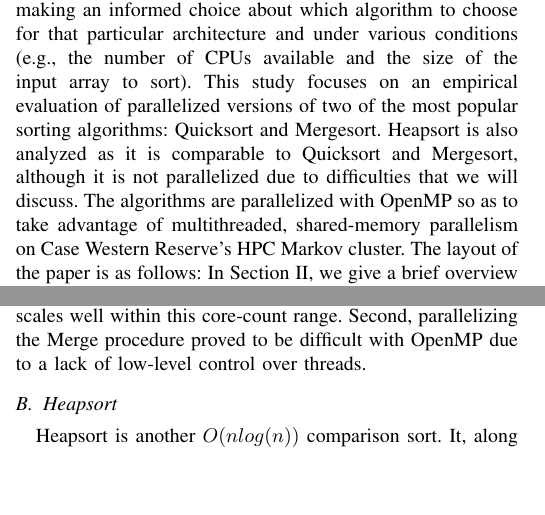
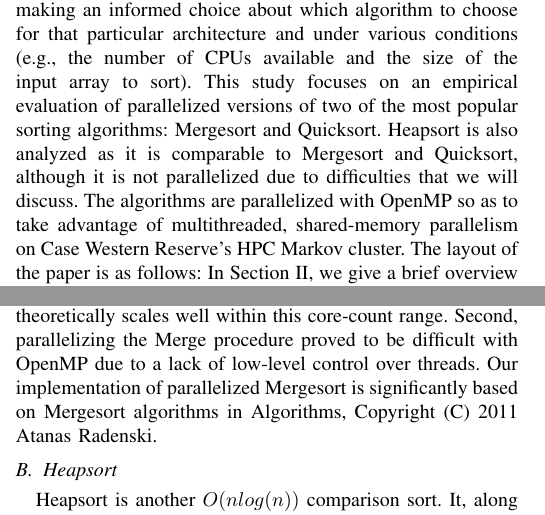
Before and after one commit to causeyc/csds438_sorting, a LaTeX paper (paper/Paper.tex): two parts of the columns of pages 1 and 2 of 5, joined at a grey line, cut so that both start at the same text, the shorter picture padded with empty space. Compiled offline with pdfLaTeX.

Commit message:
Updated paper

```diff
--- a/paper/Paper.tex
+++ b/paper/Paper.tex
@@ -71,7 +71,7 @@ The comparison will facilitate making an informed choice about which sorting alg
 \section{Introduction}
 Sorting is a fundamental problem to be solved in many algorithms and applications.
 Any algorithm or application, for instance, that depends on having some ordering to its data will likely deal with sorting in some form. Because of its pervasiveness, solving the sorting problem efficiently is highly desirable. For this reason, many efficient sorting algorithms have been developed. Three of the most popular are Mergesort, Quicksort, and Heapsort. All three of these algorithms have time complexities of $O(nlog(n))$ in the average case. Mergesort and Heapsort also achieve this time bound in the worst case, while Quicksort can in rare situations exhibit a runtime of $O(n^2)$ in the worst case. Since the asymptotic lower bound for comparison-based sorting algorithms such as these is $\Omega(nlog(n))$, significantly improving the performance of them isn't feasible with serial computation. For this reason, we must turn to parallel computation to achieve significant performance gains. In order to take advantage of the performance increases enabled by parallel computing, parallelized versions of various sorting algorithms have been developed and studied. While theoretical analysis of parallel sorting algorithms is useful for understanding the asymptotic differences in the runtimes, determining and analysing the empirical performance of the algorithms on a specific computer architecture is valuable for making an informed choice about which algorithm to choose for that particular architecture and under various conditions (e.g., the number of CPUs available and the size of the input array to sort).
-This study focuses on an empirical evaluation of parallelized versions of two of the most popular sorting algorithms: Quicksort and Mergesort. Heapsort is also analyzed as it is comparable to Quicksort and Mergesort, although it is not parallelized due to difficulties that we will discuss. The algorithms are parallelized with OpenMP so as to take advantage of multithreaded, shared-memory parallelism on Case Western Reserve's HPC Markov cluster.
+This study focuses on an empirical evaluation of parallelized versions of two of the most popular sorting algorithms: Mergesort and Quicksort. Heapsort is also analyzed as it is comparable to Mergesort and Quicksort, although it is not parallelized due to difficulties that we will discuss. The algorithms are parallelized with OpenMP so as to take advantage of multithreaded, shared-memory parallelism on Case Western Reserve's HPC Markov cluster.
 The layout of the paper is as follows: In Section II, we give a brief overview of parallel computing and sorting algorithms. Section III...
 
 \section{Background \& Theory}
@@ -98,7 +98,7 @@ The operation of this procedure on an array of eight elements is depicted in Fig
 \end{figure}
 Mergesort has a time complexity of $O(nlog(n))$ in both the average and worst case, although constant factors can make it worse than Quicksort in practice.
 Given the divide-and-conquer paradigm that Mergesort uses, it is a natural candidate for parallelization. Mergesort follows this paradigm as follows: First the input array (of size $n$) is recursively divided in two until there are $n$ single-element subarrays (divide). Each single-element array is trivially sorted (conquer). From there, the sorted subarrays are merged together, resulting in a single array that is equivalent to the input array but in sorted order (combine). Given the mechanics of the algorithm, there are two primary ways to parallelize Mergesort: (1) Parallelize the divide stage (i.e., the two recursive calls to the Mergesort procedure) and (2) Parallelize the combine stage (i.e., the Merge procedure). It is possible to implement either (1), (2), or both. According to \cite{cormen_introduction_2009}, only parallelizing the recursive calls to Mergesort will result in diminishing returns on performance as the number of processors grows to more than a few dozen. In order to efficiently scale up to hundreds of processors, parallelizing the Merge procedure is necessary because it becomes the performance bottleneck.
-Our implementation of parallelized Mergesort parallelizes the recursive calls to Mergesort while implementing a serial Merge procedure. There are a couple of reasons for this design decision. First, the HPC architecture we are using (the Case Western Reserve Markov cluster) has well under one hundred CPU cores per node. Thus, parallel Mergesort with only the divide stage parallelized theoretically scales well within this core-count range. Second, parallelizing the Merge procedure proved to be difficult with OpenMP due to a lack of low-level control over threads.
+Our implementation of parallelized Mergesort parallelizes the recursive calls to Mergesort while implementing a serial Merge procedure. There are a couple of reasons for this design decision. First, the HPC architecture we are using (the Case Western Reserve Markov cluster) has well under one hundred CPU cores per node. Thus, parallel Mergesort with only the divide stage parallelized theoretically scales well within this core-count range. Second, parallelizing the Merge procedure proved to be difficult with OpenMP due to a lack of low-level control over threads. Our implementation of parallelized Mergesort is significantly based on Mergesort algorithms in Algorithms, Copyright (C) 2011  Atanas Radenski.
 
 % TODO @Colin add detail on your implementation
 
```
Also changed, not shown: paper/Paper.pdf, paper/Paper.tex (5 more changed lines), 1 other file.
